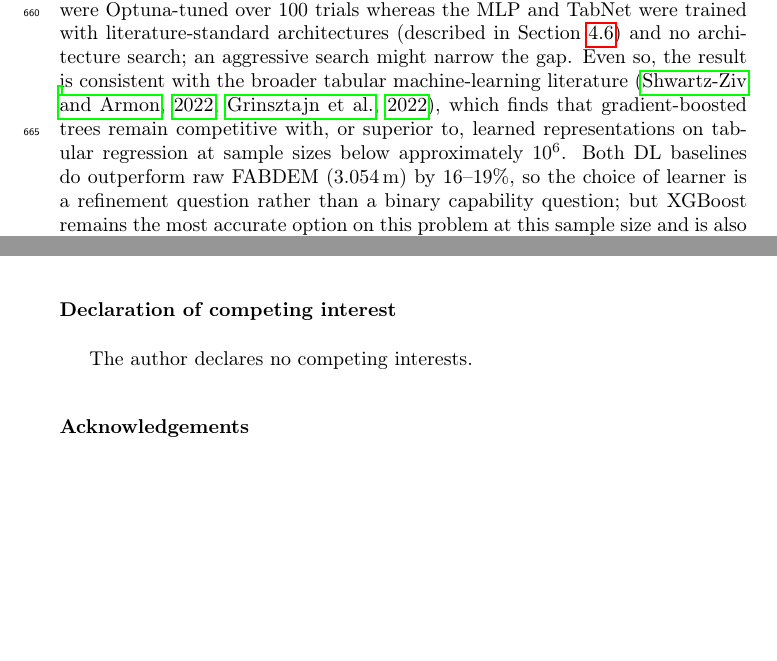
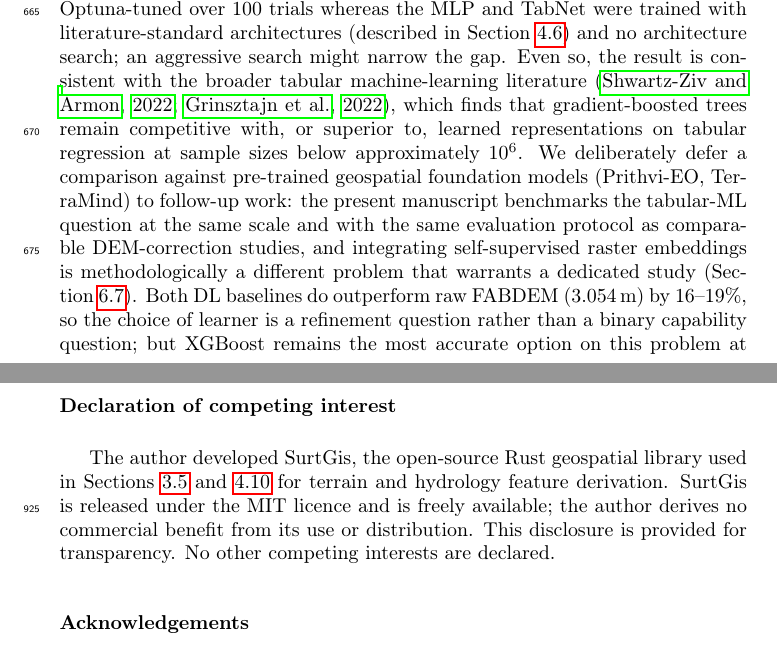
Before and after one commit to franciscoparrao/fabdem-bias-correction-chile, a LaTeX paper (paper/isprs/main.tex): two parts of pages 19 and 25 of 37 before the commit and two parts of pages 19 and 26 of 37 after it, joined at a grey line, cut so that both start at the same text, the shorter picture padded with empty space. Compiled offline with pdfLaTeX.

Commit message:
Apply tex-review pass-3 fixes (COI declaration + 3 medium)
- HIGH: declare SurtGis authorship in competing-interest statement
  (author developed the open-source Rust library cited 4 times in §3.5, §4.9,
  §5.7 and acknowledgements; MIT licence, no commercial benefit, transparency
  disclosure for Elsevier compliance)
- MEDIUM: refine contribution-3 wording from "First demonstration of cross-
  regime transferability" to "First systematic empirical characterisation
  including operational boundaries", reflecting the bounded result
- MEDIUM: §5.7 DL baselines now anticipates foundation-model objection
  (Prithvi-EO/TerraMind deferred to follow-up with methodological reason)
- MEDIUM: §5.7 opens with a bridge sentence linking to §5.1, §5.2 and §5.5
  so the subsection no longer floats after the HAND downstream check

Compiles clean: 36 pp, 0 warnings.

Co-Authored-By: Claude Opus 4.7 <noreply@anthropic.com>

```diff
--- a/paper/isprs/main.tex
+++ b/paper/isprs/main.tex
@@ -336,7 +336,7 @@ To support reviewer scrutiny of methodological choices we report three sensitivi
 
 \textbf{Spatial-block size sensitivity}. Re-running the full pipeline at 5, 10 and \SI{20}{\kilo\meter} block sizes yields OOF RMSE of \SI{2.470}{\meter}, \SI{2.485}{\meter} and \SI{2.503}{\meter} respectively, with 1{,}671, 570 and 166 unique blocks. The total spread of \SI{0.033}{\meter} is well below the bootstrap CI width on any individual estimate (Section~\ref{sec:overall_performance}), confirming that the primary reporting choice of \SI{10}{\kilo\meter} blocks is not driving the headline result.
 
-\textbf{Tabular deep-learning baselines}. On the identical spatial-CV folds, a three-layer MLP achieves OOF RMSE \SI{2.578}{\meter} and TabNet \citep{Arik2021TabNet} \SI{2.606}{\meter}, both inferior to XGBoost's \SI{2.483}{\meter} by 3.8\% and 4.9\% respectively (Table~\ref{tab:dl_baseline}). For fairness we note that the XGBoost hyperparameters were Optuna-tuned over 100 trials whereas the MLP and TabNet were trained with literature-standard architectures (described in Section~\ref{sec:dl_baselines}) and no architecture search; an aggressive search might narrow the gap. Even so, the result is consistent with the broader tabular machine-learning literature \citep{ShwartzZiv2022TabularDL,Grinsztajn2022TabularDL}, which finds that gradient-boosted trees remain competitive with, or superior to, learned representations on tabular regression at sample sizes below approximately $10^{6}$. Both DL baselines do outperform raw FABDEM (\SI{3.054}{\meter}) by 16--19\%, so the choice of learner is a refinement question rather than a binary capability question; but XGBoost remains the most accurate option on this problem at this sample size and is also substantially cheaper to train and to interpret via SHAP (Section~\ref{sec:shap_results}).
+\textbf{Tabular deep-learning baselines}. On the identical spatial-CV folds, a three-layer MLP achieves OOF RMSE \SI{2.578}{\meter} and TabNet \citep{Arik2021TabNet} \SI{2.606}{\meter}, both inferior to XGBoost's \SI{2.483}{\meter} by 3.8\% and 4.9\% respectively (Table~\ref{tab:dl_baseline}). For fairness we note that the XGBoost hyperparameters were Optuna-tuned over 100 trials whereas the MLP and TabNet were trained with literature-standard architectures (described in Section~\ref{sec:dl_baselines}) and no architecture search; an aggressive search might narrow the gap. Even so, the result is consistent with the broader tabular machine-learning literature \citep{ShwartzZiv2022TabularDL,Grinsztajn2022TabularDL}, which finds that gradient-boosted trees remain competitive with, or superior to, learned representations on tabular regression at sample sizes below approximately $10^{6}$. We deliberately defer a comparison against pre-trained geospatial foundation models (Prithvi-EO, TerraMind) to follow-up work: the present manuscript benchmarks the tabular-ML question at the same scale and with the same evaluation protocol as comparable DEM-correction studies, and integrating self-supervised raster embeddings is methodologically a different problem that warrants a dedicated study (Section~\ref{sec:future_work}). Both DL baselines do outperform raw FABDEM (\SI{3.054}{\meter}) by 16--19\%, so the choice of learner is a refinement question rather than a binary capability question; but XGBoost remains the most accurate option on this problem at this sample size and is also substantially cheaper to train and to interpret via SHAP (Section~\ref{sec:shap_results}).
 
 \input{tables/T6_ablation}
 \input{tables/T7_dl_baseline}
@@ -440,7 +440,7 @@ All artefacts described in this paper are released as open products to support r
 %% ============================================================
 \section*{Declaration of competing interest}
 
-The author declares no competing interests.
+The author developed SurtGis, the open-source Rust geospatial library used in Sections~\ref{sec:surtgis} and \ref{sec:software} for terrain and hydrology feature derivation. SurtGis is released under the MIT licence and is freely available; the author derives no commercial benefit from its use or distribution. This disclosure is provided for transparency. No other competing interests are declared.
 
 
 %% ============================================================
```
Also changed, not shown: paper/isprs/main.tex (4 more changed lines).
